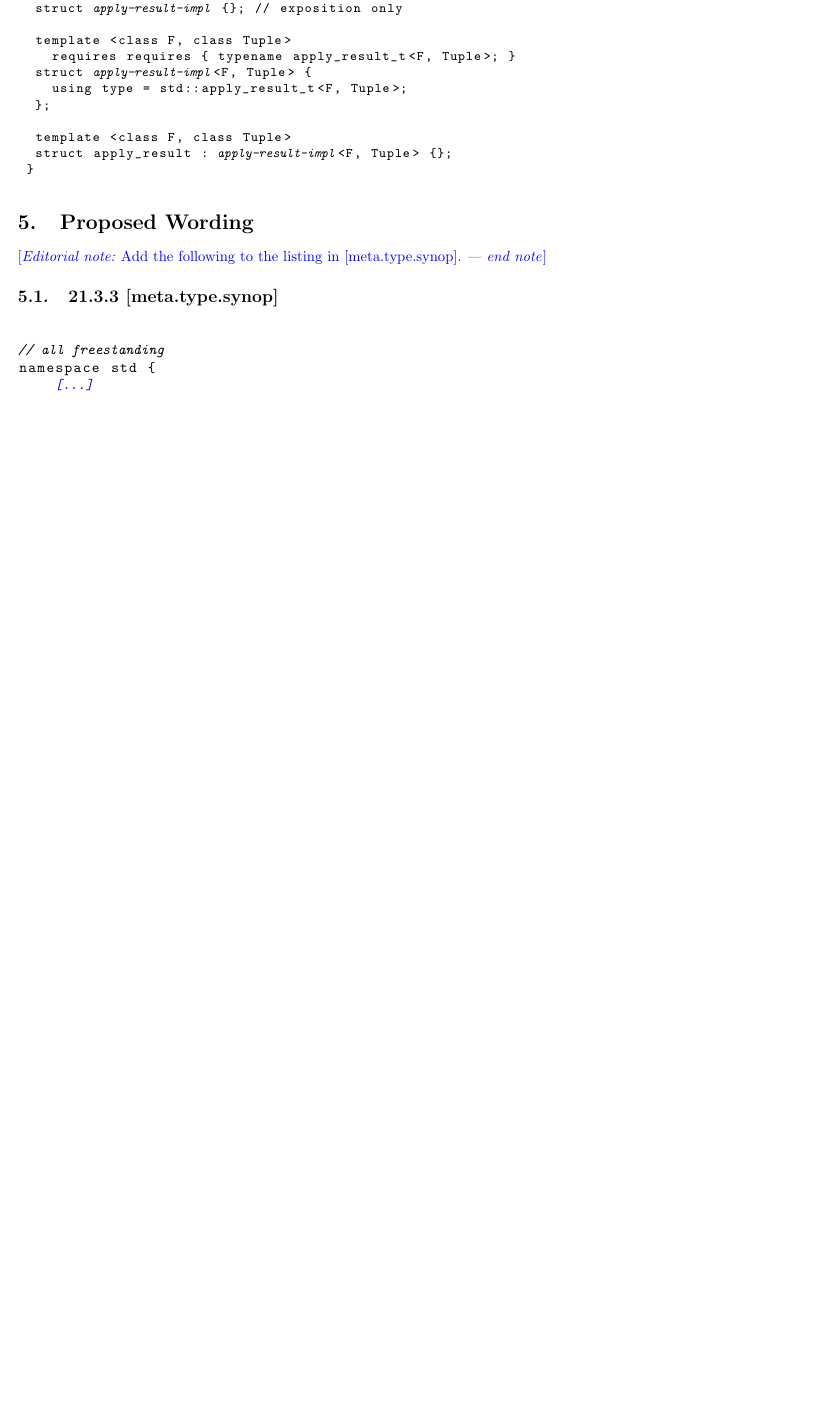
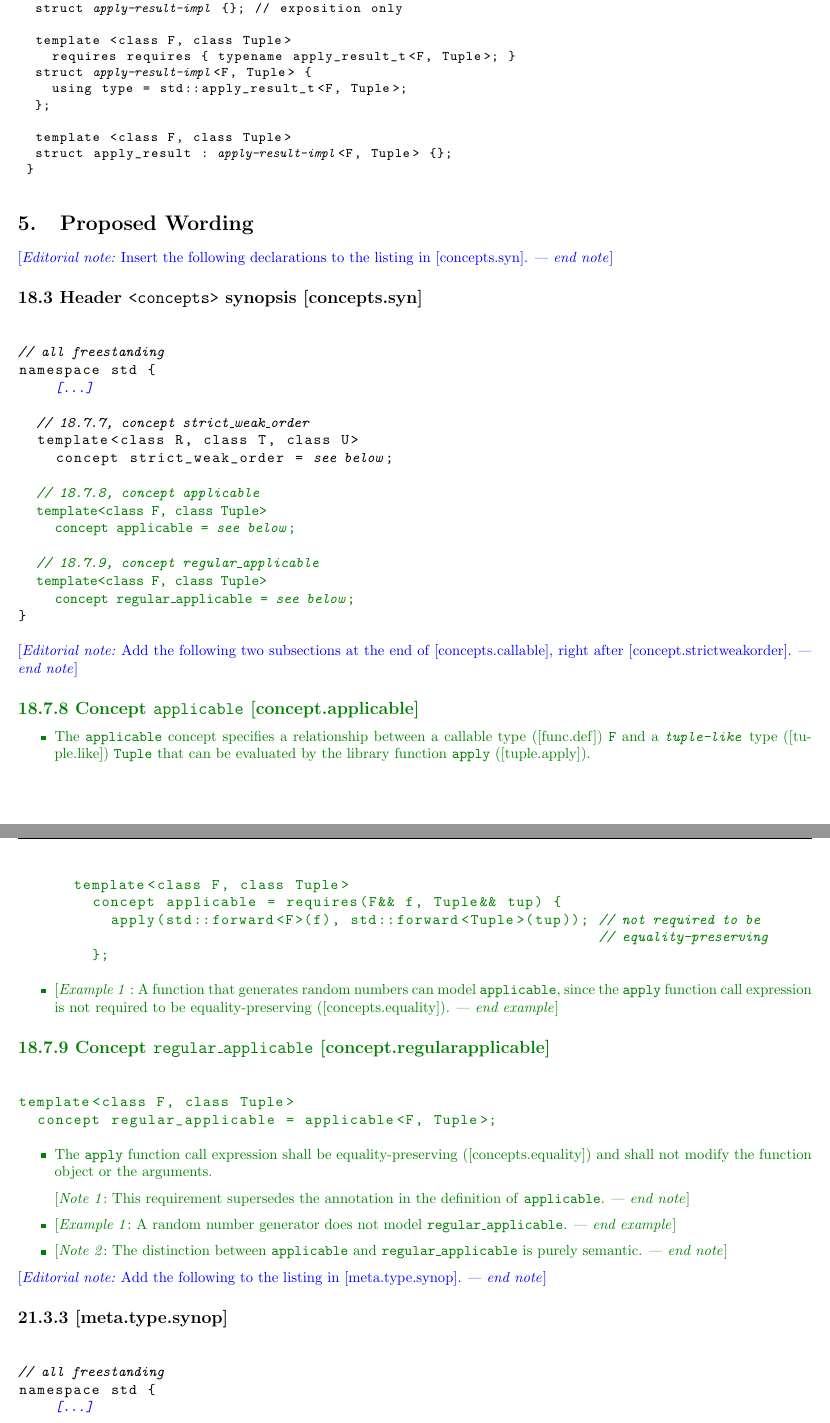
Before and after one commit to lixin-wei/wg21, a LaTeX document (P1317/P1317R1.tex): part of page 2 of 6 before the commit and two parts of pages 2 and 3 of 7 after it, the two joined at a grey line, cut so that both start at the same text, the shorter picture padded with empty space. Compiled offline with pdfLaTeX.

Commit message:
add concepts `applicable` and `regular_applicable`

```diff
--- a/P1317/P1317R1.tex
+++ b/P1317/P1317R1.tex
@@ -153,9 +153,80 @@ namespace std {
 
 \section{Proposed Wording}
 
+\textcolor{blue}{[\textit{Editorial note:} Insert the following declarations
+to the listing in [concepts.syn]. \textit{--- end note}]}
+
+\subsection*{18.3 Header \texttt{<concepts>} synopsis [concepts.syn]}
+\begin{lstlisting}[style=base]
+(*@\textit{// all freestanding}@*)
+namespace std {
+    (*@\textcolor{blue}{\textit{[...]}}@*)
+
+  (*@\textit{// 18.7.7, concept strict\_weak\_order}@*)
+  template<class R, class T, class U>
+    concept strict_weak_order = (*@\textit{see below}@*);
+
+  (*@\textcolor{darkgreen}{\texttt{\textit{// 18.7.8, concept applicable}}}@*)
+  (*@\textcolor{darkgreen}{\texttt{template<class F, class Tuple>}}@*)
+    (*@\textcolor{darkgreen}{\texttt{concept applicable = \textit{see below};}}@*)
+
+  (*@\textcolor{darkgreen}{\texttt{\textit{// 18.7.9, concept regular\_applicable}}}@*)
+  (*@\textcolor{darkgreen}{\texttt{template<class F, class Tuple>}}@*)
+    (*@\textcolor{darkgreen}{\texttt{concept regular\_applicable = \textit{see below};}}@*)
+}
+\end{lstlisting}
+
+\textcolor{blue}{[\textit{Editorial note:} Add the following two subsections at
+the end of [concepts.callable], right after [concept.strictweakorder].
+\textit{--- end note}]}
+
+\begin{color}{darkgreen}
+\subsection*{18.7.8 Concept \texttt{applicable} [concept.applicable]}
+\begin{itemize}
+\item The \texttt{applicable} concept specifies a relationship between a
+callable type ([func.def]) \texttt{F} and a \texttt{\textit{tuple-like}} type ([tuple.like])
+\texttt{Tuple} that can be evaluated by the library function \texttt{apply} ([tuple.apply]).
+
+\begin{lstlisting}[style=base]
+  template<class F, class Tuple>
+    concept applicable = requires(F&& f, Tuple&& tup) {
+      apply(std::forward<F>(f), std::forward<Tuple>(tup)); (*@\textit{// not required to be}@*)
+                                                           (*@\textit{// equality-preserving}@*)
+    };
+\end{lstlisting}
+
+\item {[}\textit{Example 1 }: A function that generates random numbers can model
+\texttt{applicable}, since the \texttt{apply} function call expression is not required to be
+equality-preserving ([concepts.equality]). \textit{--- end example}{]}
+\end{itemize}
+
+
+\subsection*{18.7.9 Concept \texttt{regular\_applicable} [concept.regularapplicable]}
+
+\begin{lstlisting}[style=base]
+template<class F, class Tuple>
+  concept regular_applicable = applicable<F, Tuple>;
+\end{lstlisting}
+
+\begin{itemize}
+\item The \texttt{apply} function call expression shall be equality-preserving
+  ([concepts.equality]) and shall not modify the function object or the arguments.
+
+  {[}\textit{Note 1}: This requirement supersedes the annotation in the definition
+  of \texttt{applicable}. \textit{--- end note}{]}
+
+\item {[}\textit{Example 1}: A random number generator does not model
+  \texttt{regular\_applicable}. \textit{--- end example}{]}
+
+\item {[}\textit{Note 2}: The distinction between \texttt{applicable} and
+  \texttt{regular\_applicable} is purely semantic. \textit{--- end note}{]}
+\end{itemize}
+\end{color}
+
+
 \textcolor{blue}{[\textit{Editorial note:} Add the following to the listing in [meta.type.synop]. \textit{--- end note}]}
 
-\subsection{21.3.3 [meta.type.synop]}
+\subsection*{21.3.3 [meta.type.synop]}
 \begin{lstlisting}[style=base]
 (*@\textit{// all freestanding}@*)
 namespace std {
```
Also changed, not shown: P1317/P1317R1.tex (18 more changed lines).
